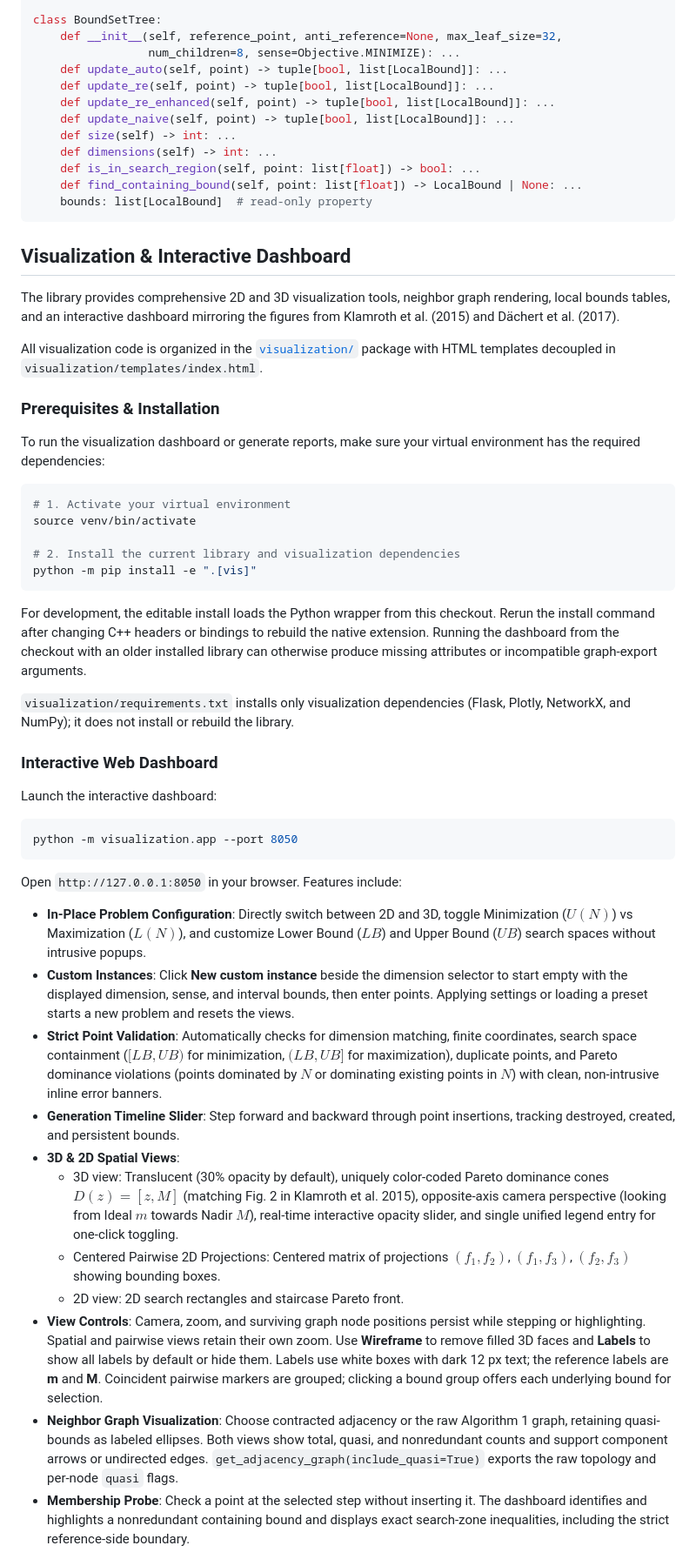
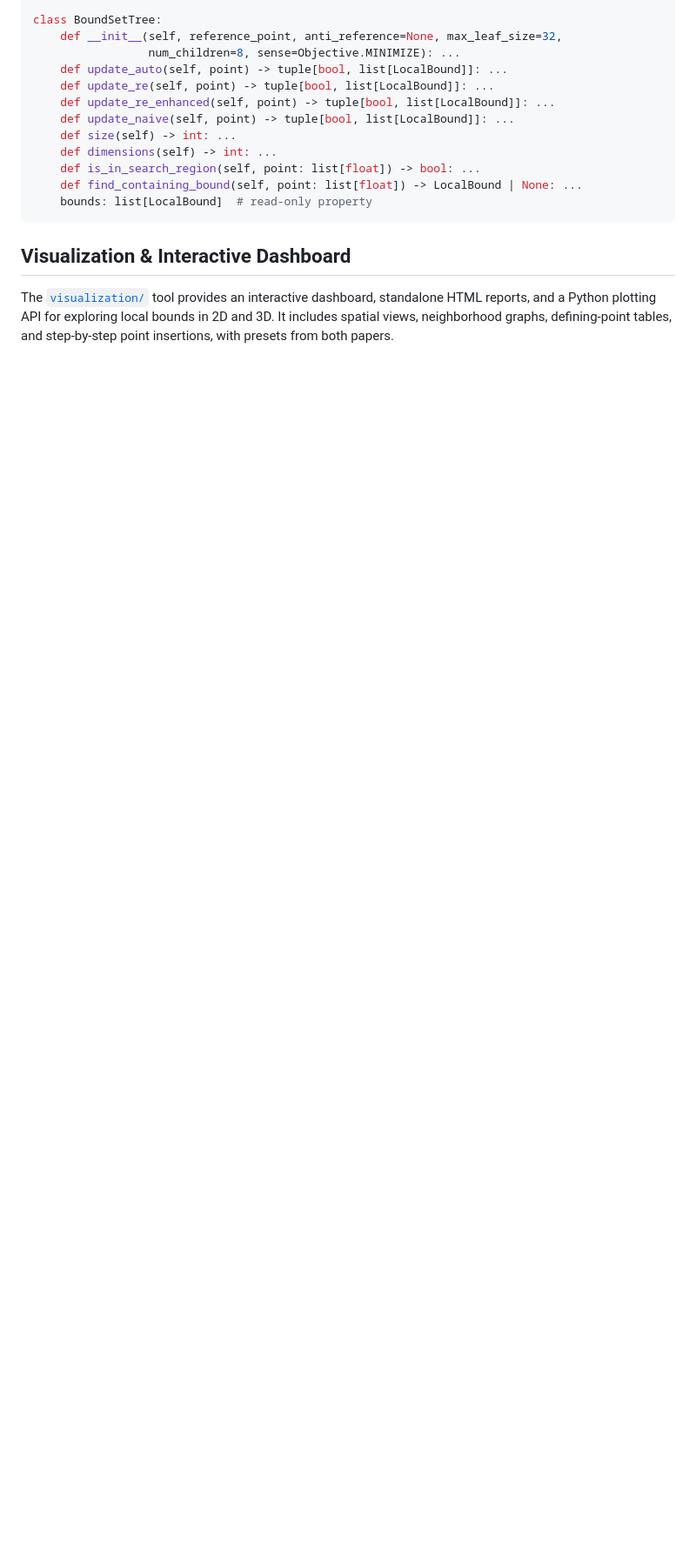
Before and after one commit to gaplopes/local-bounds-mo, a Markdown page: README.md, the part around one of its changes. Shown at 87% size. GitHub-like rendering; blank space fills up the shorter version.

````diff
--- a/README.md
+++ b/README.md
@@ -496,44 +501,5 @@ class BoundSetTree:
 
 ## Visualization & Interactive Dashboard
 
-The library provides comprehensive 2D and 3D visualization tools, neighbor graph rendering, local bounds tables, and an interactive dashboard mirroring the figures from Klamroth et al. (2015) and Dächert et al. (2017).
+The [`visualization/`](visualization/) tool provides an interactive dashboard, standalone HTML reports, and a Python plotting API for exploring local bounds in 2D and 3D. It includes spatial views, neighborhood graphs, defining-point tables, and step-by-step point insertions, with presets from both papers.
 
-All visualization code is organized in the [`visualization/`](visualization/) package with HTML templates decoupled in `visualization/templates/index.html`.
-
-### Prerequisites & Installation
-
-To run the visualization dashboard or generate reports, make sure your virtual environment has the required dependencies:
-
-```bash
-# 1. Activate your virtual environment
-source venv/bin/activate
-
-# 2. Install the current library and visualization dependencies
-python -m pip install -e ".[vis]"
-```
-
-For development, the editable install loads the Python wrapper from this checkout. Rerun the install command after changing C++ headers or bindings to rebuild the native extension. Running the dashboard from the checkout with an older installed library can otherwise produce missing attributes or incompatible graph-export arguments.
-
-`visualization/requirements.txt` installs only visualization dependencies (Flask, Plotly, NetworkX, and NumPy); it does not install or rebuild the library.
-
-### Interactive Web Dashboard
-
-Launch the interactive dashboard:
-
-```bash
-python -m visualization.app --port 8050
-```
-
-Open `http://127.0.0.1:8050` in your browser. Features include:
-- **In-Place Problem Configuration**: Directly switch between 2D and 3D, toggle Minimization ($U(N)$) vs Maximization ($L(N)$), and customize Lower Bound ($LB$) and Upper Bound ($UB$) search spaces without intrusive popups.
-- **Custom Instances**: Click **New custom instance** beside the dimension selector to start empty with the displayed dimension, sense, and interval bounds, then enter points. Applying settings or loading a preset starts a new problem and resets the views.
-- **Strict Point Validation**: Automatically checks for dimension matching, finite coordinates, search space containment ($[LB, UB)$ for minimization, $(LB, UB]$ for maximization), duplicate points, and Pareto dominance violations (points dominated by $N$ or dominating existing points in $N$) with clean, non-intrusive inline error banners.
-- **Generation Timeline Slider**: Step forward and backward through point insertions, tracking destroyed, created, and persistent bounds.
-- **3D & 2D Spatial Views**:
-  - 3D view: Translucent (30% opacity by default), uniquely color-coded Pareto dominance cones $D(z) = [z, M]$ (matching Fig. 2 in Klamroth et al. 2015), opposite-axis camera perspective (looking from Ideal $m$ towards Nadir $M$), real-time interactive opacity slider, and single unified legend entry for one-click toggling.
-  - Centered Pairwise 2D Projections: Centered matrix of projections $(f_1, f_2)$, $(f_1, f_3)$, $(f_2, f_3)$ showing bounding boxes.
-  - 2D view: 2D search rectangles and staircase Pareto front.
-- **View Controls**: Camera, zoom, and surviving graph node positions persist while stepping or highlighting. Spatial and pairwise views retain their own zoom. Use **Wireframe** to remove filled 3D faces and **Labels** to show all labels by default or hide them. Labels use white boxes with dark 12 px text; the reference labels are **m** and **M**. Coincident pairwise markers are grouped; clicking a bound group offers each underlying bound for selection.
-- **Neighbor Graph Visualization**: Choose contracted adjacency or the raw Algorithm 1 graph, retaining quasi-bounds as labeled ellipses. Both views show total, quasi, and nonredundant counts and support component arrows or undirected edges. `get_adjacency_graph(include_quasi=True)` exports the raw topology and per-node `quasi` flags.
-- **Membership Probe**: Check a point at the selected step without inserting it. The dashboard identifies and highlights a nonredundant containing bound and displays exact search-zone inequalities, including the strict reference-side boundary.
-
````
Also changed, not shown: other parts of README.md (+6 -51 lines), visualization/README.md (added, +299 -0 lines).
